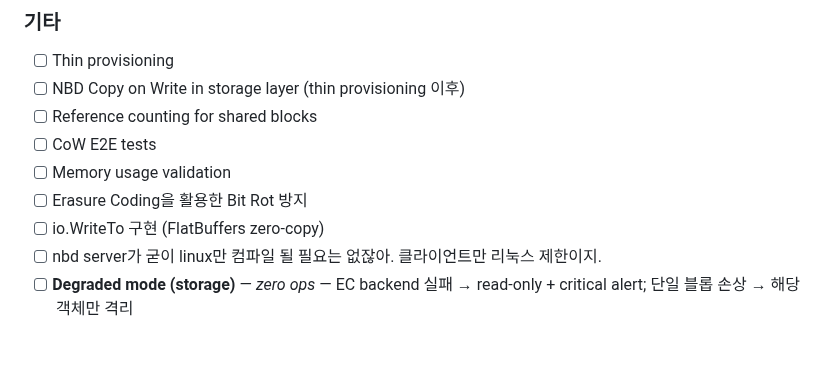
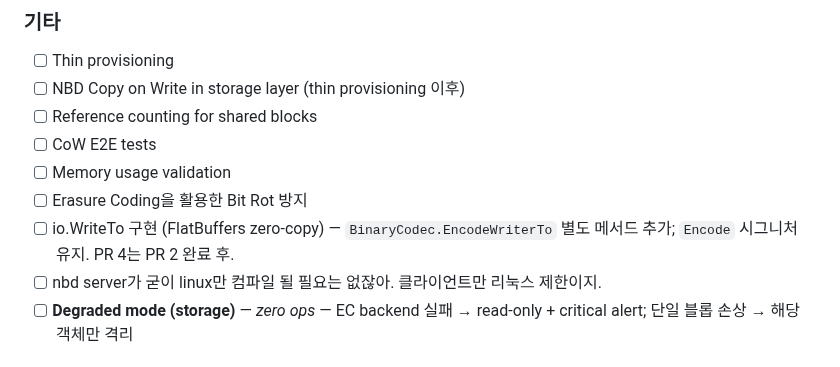
Before and after one commit to gritive/GrainFS, a Markdown page: TODOS.md, the part around the change. GitHub-like rendering.

Commit message:
docs: TODOS.md — EncodeWriterTo 시그니처 설계 명시

```diff
--- a/TODOS.md
+++ b/TODOS.md
@@ -22,7 +22,7 @@
 - [ ] CoW E2E tests
 - [ ] Memory usage validation
 - [ ] Erasure Coding을 활용한 Bit Rot 방지
-- [ ] io.WriteTo 구현 (FlatBuffers zero-copy)
+- [ ] io.WriteTo 구현 (FlatBuffers zero-copy) — `BinaryCodec.EncodeWriterTo` 별도 메서드 추가; `Encode` 시그니처 유지. PR 4는 PR 2 완료 후.
 - [ ] nbd server가 굳이 linux만 컴파일 될 필요는 없잖아. 클라이언트만 리눅스 제한이지.
 - [ ] **Degraded mode (storage)** — *zero ops* — EC backend 실패 → read-only + critical alert; 단일 블롭 손상 → 해당 객체만 격리
 
```
